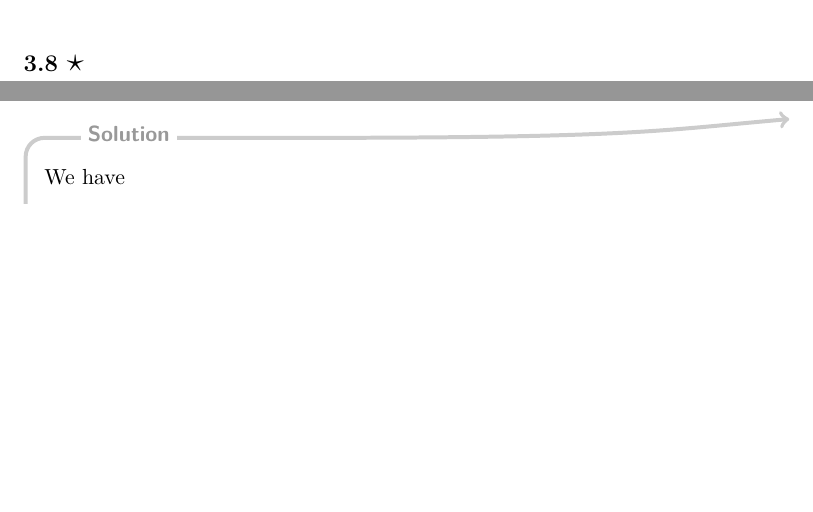
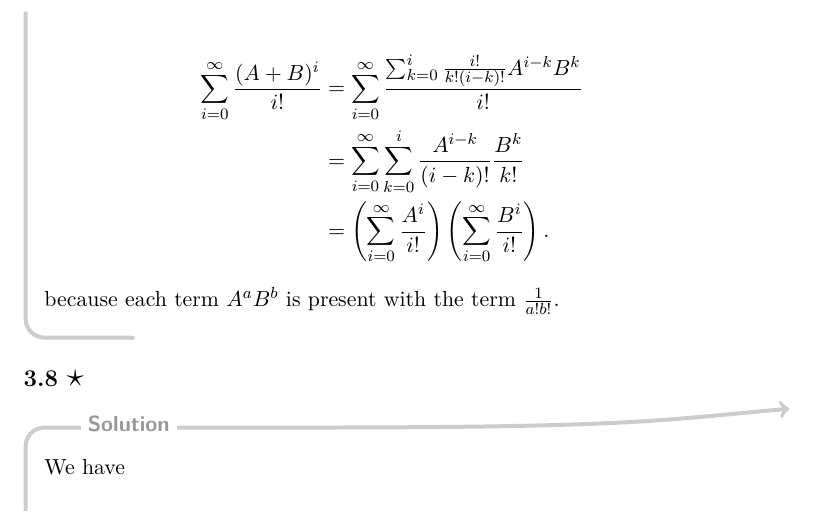
Before and after one commit to blegat/LINMA2380-exercises, a LaTeX problem sheet (LINMA2380-exercises.tex, which reads ch3.tex): two parts of pages 29 and 30 of 38 before the commit and part of page 30 of 39 after it, the two joined at a grey line, cut at the place of the change, the shorter picture padded with empty space. Compiled offline with pdfLaTeX.

Commit message:
Add details for 3.7

```diff
--- a/ch3.tex
+++ b/ch3.tex
@@ -69,6 +69,16 @@
 \exo{7}{2}
 \begin{solution}
   See syllabus.
+
+  \begin{align*}
+    \sum_{i=0}^\infty \frac{(A+B)^i}{i!}
+    & = \sum_{i=0}^\infty \frac{\sum_{k=0}^i \frac{i!}{k!(i-k)!} A^{i-k}B^k}{i!}\\
+    & = \sum_{i=0}^\infty \sum_{k=0}^i \frac{A^{i-k}}{(i-k)!} \frac{B^k}{k!}\\
+    & =
+    \left(\sum_{i=0}^\infty \frac{A^i}{i!}\right)
+    \left(\sum_{i=0}^\infty \frac{B^i}{i!}\right).
+  \end{align*}
+  because each term $A^aB^b$ is present with the term $\frac{1}{a!b!}$.
 \end{solution}
 
 \exo{8}{1}
```
